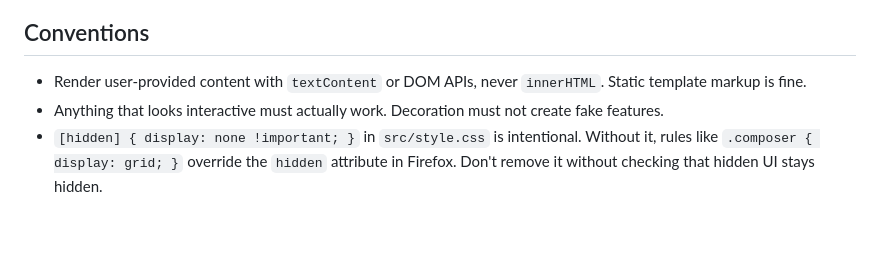
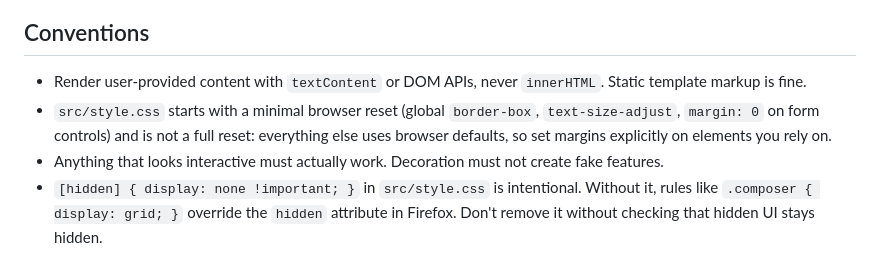
Before and after one commit to chriswatnee/status-rodeo, a Markdown page: CLAUDE.md, the part around the change. GitHub-like rendering; blank space fills up the shorter version.

Commit message:
Note the minimal reset in CLAUDE.md
Co-Authored-By: Claude Sonnet 5.5 <noreply@anthropic.com>
Claude-Session: https://claude.ai/code/session_01RtrEz3CNguGJQkvKsGQFtE

```diff
--- a/CLAUDE.md
+++ b/CLAUDE.md
@@ -145,6 +145,10 @@ redirect URLs are configured.
 
 - Render user-provided content with `textContent` or DOM APIs, never `innerHTML`.
   Static template markup is fine.
+- `src/style.css` starts with a minimal browser reset (global `border-box`,
+  `text-size-adjust`, `margin: 0` on form controls) and is not a full reset:
+  everything else uses browser defaults, so set margins explicitly on elements
+  you rely on.
 - Anything that looks interactive must actually work. Decoration must not create
   fake features.
 - `[hidden] { display: none !important; }` in `src/style.css` is intentional.
```
